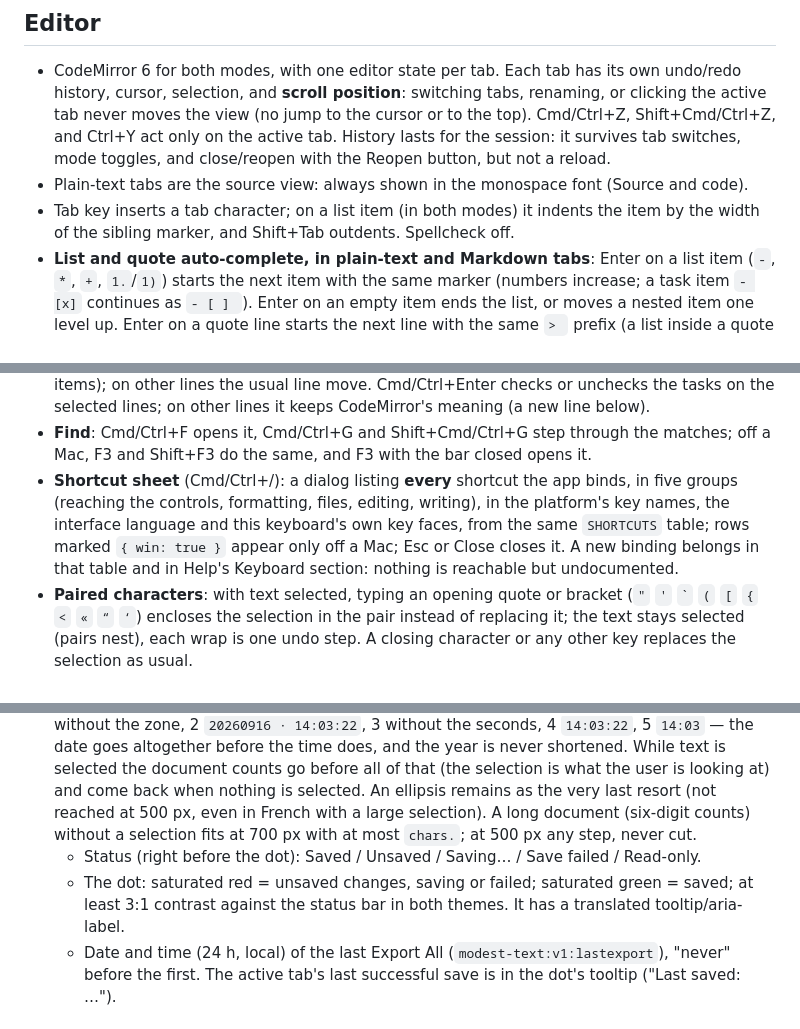
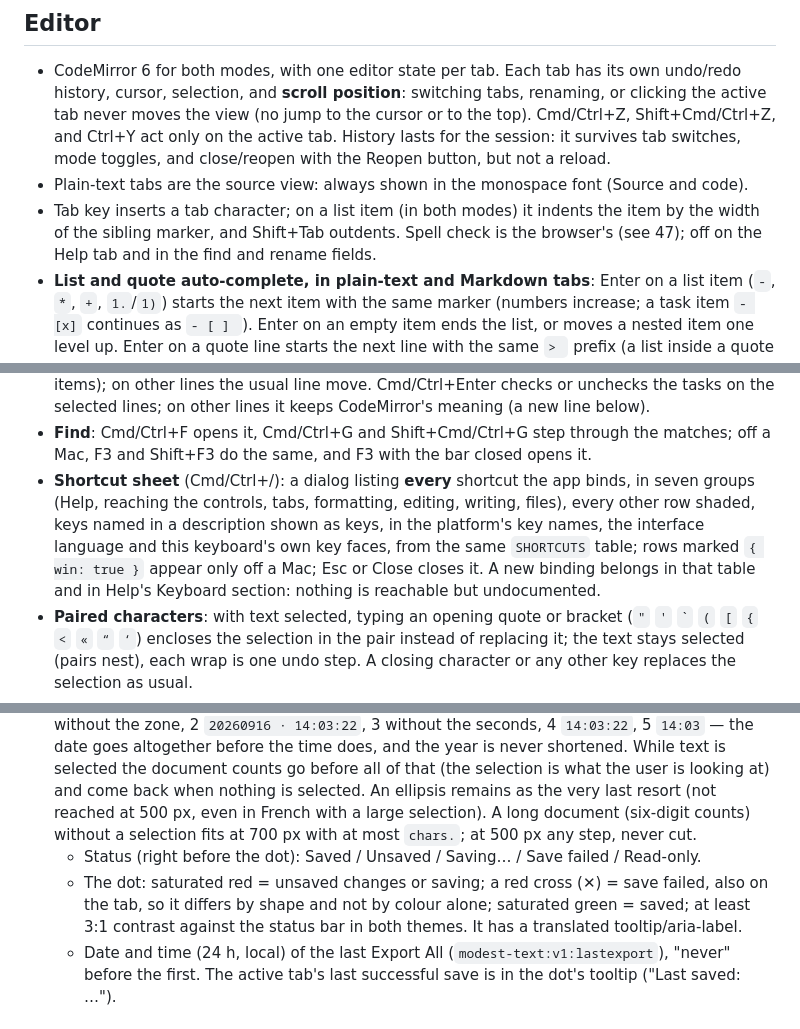
Before and after one commit to daizerius/modest-text, a Markdown page: specs.md, 3 parts joined by grey strips. GitHub-like rendering.

```diff
--- a/specs.md
+++ b/specs.md
@@ -108,7 +108,7 @@ The icon buttons are hand-drawn line icons (24×24 SVG, 2px round strokes, no fi
 ## Editor
 - CodeMirror 6 for both modes, with one editor state per tab. Each tab has its own undo/redo history, cursor, selection, and **scroll position**: switching tabs, renaming, or clicking the active tab never moves the view (no jump to the cursor or to the top). Cmd/Ctrl+Z, Shift+Cmd/Ctrl+Z, and Ctrl+Y act only on the active tab. History lasts for the session: it survives tab switches, mode toggles, and close/reopen with the Reopen button, but not a reload.
 - Plain-text tabs are the source view: always shown in the monospace font (Source and code).
-- Tab key inserts a tab character; on a list item (in both modes) it indents the item by the width of the sibling marker, and Shift+Tab outdents. Spellcheck off.
+- Tab key inserts a tab character; on a list item (in both modes) it indents the item by the width of the sibling marker, and Shift+Tab outdents. Spell check is the browser's (see 47); off on the Help tab and in the find and rename fields.
 - **List and quote auto-complete, in plain-text and Markdown tabs**: Enter on a list item (`-`, `*`, `+`, `1.`/`1)`) starts the next item with the same marker (numbers increase; a task item `- [x]` continues as `- [ ] `). Enter on an empty item ends the list, or moves a nested item one level up. Enter on a quote line starts the next line with the same `> ` prefix (a list inside a quote continues inside it); Enter on an empty quote line removes one quote level. Not inside Markdown code blocks.
 - **Backspace** right after a list marker (task box included) or a quote prefix removes the whole marker, one quote level at a time.
 - **Files and tabs from anywhere**: Import Cmd/Ctrl+O; Export the tab Shift+Cmd/Ctrl+S; Export All Option+Cmd+S (Mac) / Alt+Shift+S (Windows: Ctrl+Alt is AltGr there); close the tab in view Control+Cmd+W / Alt+W and reopen the last closed tab Control+Cmd+U / Alt+U (Cmd/Ctrl+W and Shift+Cmd/Ctrl+T are the browsers'). All claimed in every state. Headings 4 to 6: Option+Cmd+4–6 / Ctrl+Shift+4–6 (no buttons). All six headings go by the digit key's position: on some Mac layouts Option+digit is a dead key, which a character-based match misses.
@@ -120,7 +120,7 @@ The icon buttons are hand-drawn line icons (24×24 SVG, 2px round strokes, no fi
 - **Find** (Cmd/Ctrl+F): a row above the text with a field, "3 of 12" (FR "3 sur 12") / "No results", previous / next / close buttons. Case-insensitive; selected text (one line) fills the field. Every match is highlighted (the current one more strongly); Enter / Shift+Enter and Cmd/Ctrl+G / Shift+Cmd/Ctrl+G go to the next / previous match, wrapping around, scrolled into the middle of the view; Esc closes it and leaves the match selected. The search follows the active tab and updates as the text changes. (The browser's own Find only sees the lines the editor has drawn.)
 - **Lists**: numbered lists are renumbered after every edit that touches them (typing, deleting, moving, formatting; not undo), each list and nesting level on its own, keeping the number the list started with before the edit; lines outside the edited list are never changed. Option/Alt+↑ ↓ on a list item moves it together with its sub-items past the neighbouring item (with its own sub-items); on other lines the usual line move. Cmd/Ctrl+Enter checks or unchecks the tasks on the selected lines; on other lines it keeps CodeMirror's meaning (a new line below).
 - **Find**: Cmd/Ctrl+F opens it, Cmd/Ctrl+G and Shift+Cmd/Ctrl+G step through the matches; off a Mac, F3 and Shift+F3 do the same, and F3 with the bar closed opens it.
-- **Shortcut sheet** (Cmd/Ctrl+/): a dialog listing **every** shortcut the app binds, in five groups (reaching the controls, formatting, files, editing, writing), in the platform's key names, the interface language and this keyboard's own key faces, from the same `SHORTCUTS` table; rows marked `{ win: true }` appear only off a Mac; Esc or Close closes it. A new binding belongs in that table and in Help's Keyboard section: nothing is reachable but undocumented.
+- **Shortcut sheet** (Cmd/Ctrl+/): a dialog listing **every** shortcut the app binds, in seven groups (Help, reaching the controls, tabs, formatting, editing, writing, files), every other row shaded, keys named in a description shown as keys, in the platform's key names, the interface language and this keyboard's own key faces, from the same `SHORTCUTS` table; rows marked `{ win: true }` appear only off a Mac; Esc or Close closes it. A new binding belongs in that table and in Help's Keyboard section: nothing is reachable but undocumented.
 - **Paired characters**: with text selected, typing an opening quote or bracket (`"` `'` `` ` `` `(` `[` `{` `<` `«` `“` `‘`) encloses the selection in the pair instead of replacing it; the text stays selected (pairs nest), each wrap is one undo step. A closing character or any other key replaces the selection as usual.
 - The editor does not capture CodeMirror's Tab-focus toggle (Ctrl+M / Shift+Option+M), so that Shift+Option+M still types its character on a Mac.
 - **Text cleanup** (applied to paste and import): remove U+FEFF, NUL, and other control characters except tab and newline; normalize CRLF/CR to LF. Keep everything else, including non-breaking spaces (used in French typography) and zero-width joiners (used in emoji).
@@ -158,7 +162,7 @@ The icon buttons are hand-drawn line icons (24×24 SVG, 2px round strokes, no fi
 - Right: the amber storage item when needed, then `<status> ● Last full export: YYYY-MM-DD ∙ hh:mm:ss <zone>` (FR `Dernier export complet :`; `never` / `jamais` before the first Export All). The stamp is the backup's, not the note's: the note's last save is in the dot's tooltip. It follows a hairline after the dot and starts with the Export All icon; the label shows only at full width, and from the first stamp step the icon alone says what the stamp is (the tooltip and accessible name keep the whole wording), so a long note (six-digit counts) still fits at 700 px with at most "chars." and the compact date; at 500 px it may take any step of the ladder, and still never cuts text (storage and save state side by side). The date is ISO, the year is never abbreviated, and the zone is the short name Intl gives in English (`EDT`, `CET`, else a `GMT+2`-style offset), memoized per UTC offset. The dot's tooltip always carries the full stamp.
 - Narrow windows (the minimum is 500 px): when the bar does not fit, it gives up space one step at a time. A step is `[counts level, stamp level]`; the two ladders are `STEPS_DOC = [[0,0],[0,1],[1,1],[1,2],[2,2],[3,3],[3,4],[3,5]]` and, while text is selected, the same list with the document counts hidden from the second step on, plus a last step that shortens `Selection:` → `Sel.:` (FR `Sél. :`). Counts levels: 0 full, 1 characters → `chars.` (FR `car.`), 2 also words → `wds.` (FR `mts.`), 3 also lines → `ln.` (FR `lgn.`). Stamp levels: 0 `2026-09-16 ∙ 14:03:22 EDT`, 1 without the zone, 2 `20260916 ∙ 14:03:22`, 3 without the seconds, 4 `14:03:22`, 5 `14:03` — the date goes altogether before the time does, and the year is never shortened. While text is selected the document counts go before all of that (the selection is what the user is looking at) and come back when nothing is selected. An ellipsis remains as the very last resort (not reached at 500 px, even in French with a large selection). A long document (six-digit counts) without a selection fits at 700 px with at most `chars.`; at 500 px any step, never cut.
   - Status (right before the dot): Saved / Unsaved / Saving… / Save failed / Read-only.
-  - The dot: saturated red = unsaved changes, saving or failed; saturated green = saved; at least 3:1 contrast against the status bar in both themes. It has a translated tooltip/aria-label.
+  - The dot: saturated red = unsaved changes or saving; a red cross (✕) = save failed, also on the tab, so it differs by shape and not by colour alone; saturated green = saved; at least 3:1 contrast against the status bar in both themes. It has a translated tooltip/aria-label.
   - Date and time (24 h, local) of the last Export All (`modest-text:v1:lastexport`), "never" before the first. The active tab's last successful save is in the dot's tooltip ("Last saved: …").
 
 ## Autosave & persistence
```
Also changed, not shown: other parts of specs.md (+11 -5 lines), CHANGELOG.md (+11 -12 lines).
